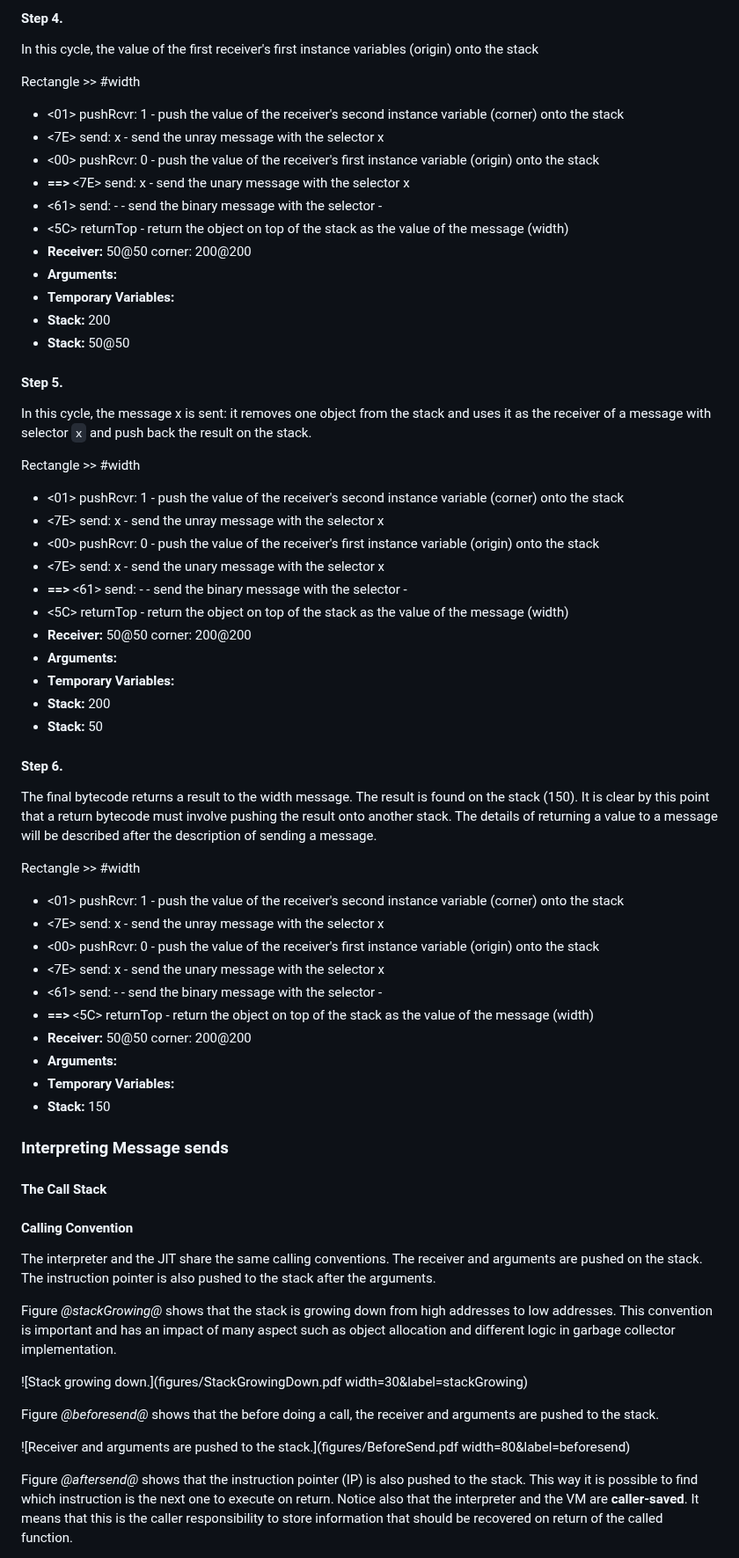
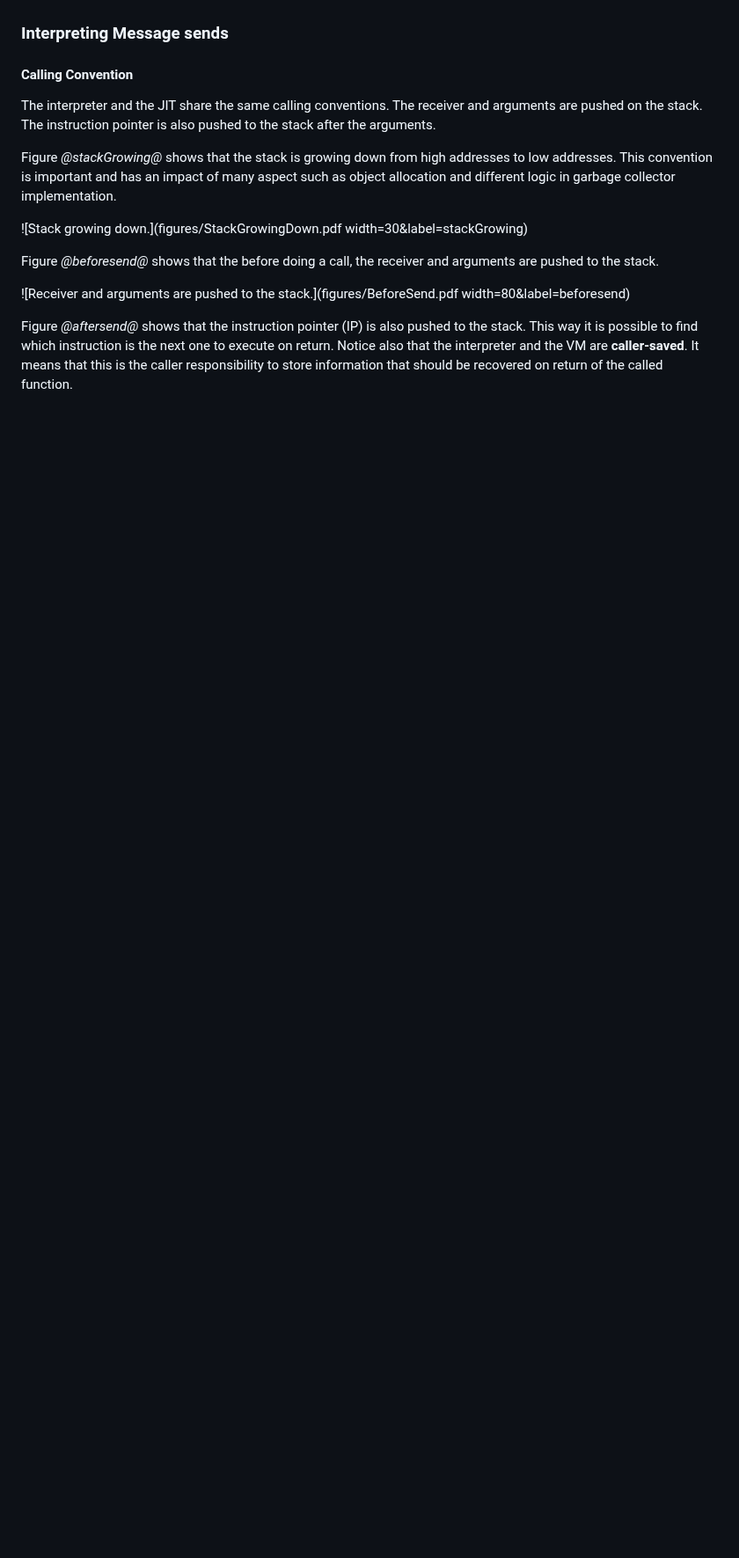
Before and after one commit to SquareBracketAssociates/Booklet-PharoVirtualMachine, a Markdown page: Chapters/4-Interpreter/theInterpreter.md, the part around one of its changes. Shown at 88% size. Drawn GitHub-style; blank space fills up the shorter version.

```diff
--- a/Chapters/4-Interpreter/theInterpreter.md
+++ b/Chapters/4-Interpreter/theInterpreter.md
@@ -112,61 +137,4 @@ Rectangle >> #width
-#### Step 4.
-
-In this cycle, the value of the first receiver's first instance variables \(origin\) onto the stack
-
-Rectangle >> #width
-- <01> pushRcvr: 1 - push the value of the receiver's second instance variable \(corner\) onto the stack
-- <7E> send: x - send the unray message with the selector x
-- <00> pushRcvr: 0 - push the value of the receiver's first instance variable \(origin\) onto the stack
-- **==>** <7E> send: x  - send the unary message with the selector x
-- <61> send: -  - send the binary message with the selector -
-- <5C> returnTop - return the object on top of the stack as the value of the message \(width\)
-- **Receiver:** 50@50  corner: 200@200
-- **Arguments:**
-- **Temporary Variables:**
-- **Stack:** 200
-- **Stack:** 50@50
-
-
-
-#### Step 5.
-
-In this cycle, the message x is sent: it removes one object from the stack and uses it as the receiver of a message with selector `x` and push back the result on the stack.
-
-Rectangle >> #width
-- <01> pushRcvr: 1 - push the value of the receiver's second instance variable \(corner\) onto the stack
-- <7E> send: x - send the unray message with the selector x
-- <00> pushRcvr: 0 - push the value of the receiver's first instance variable \(origin\) onto the stack
-- <7E> send: x  - send the unary message with the selector x
-- **==>** <61> send: -  - send the binary message with the selector -
-- <5C> returnTop - return the object on top of the stack as the value of the message \(width\)
-- **Receiver:** 50@50  corner: 200@200
-- **Arguments:**
-- **Temporary Variables:**
-- **Stack:** 200
-- **Stack:** 50
-
-
-#### Step 6.
-
-The final bytecode returns a result to the width message. The result is found on the stack \(150\). It is clear by this point that a return bytecode must involve pushing the result onto another stack.
-The details of returning a value to a message will be described after the description of sending a message.
-
-
-Rectangle >> #width
-- <01> pushRcvr: 1 - push the value of the receiver's second instance variable \(corner\) onto the stack
-- <7E> send: x - send the unray message with the selector x
-- <00> pushRcvr: 0 - push the value of the receiver's first instance variable \(origin\) onto the stack
-- <7E> send: x  - send the unary message with the selector x
-- <61> send: -  - send the binary message with the selector -
-- **==>** <5C> returnTop - return the object on top of the stack as the value of the message \(width\)
-- **Receiver:** 50@50  corner: 200@200
-- **Arguments:**
-- **Temporary Variables:**
-- **Stack:** 150
-
 ### Interpreting Message sends
-
-#### The Call Stack
 
 #### Calling Convention
 
```
Also changed, not shown: other parts of Chapters/4-Interpreter/theInterpreter.md (+117 -91 lines).
